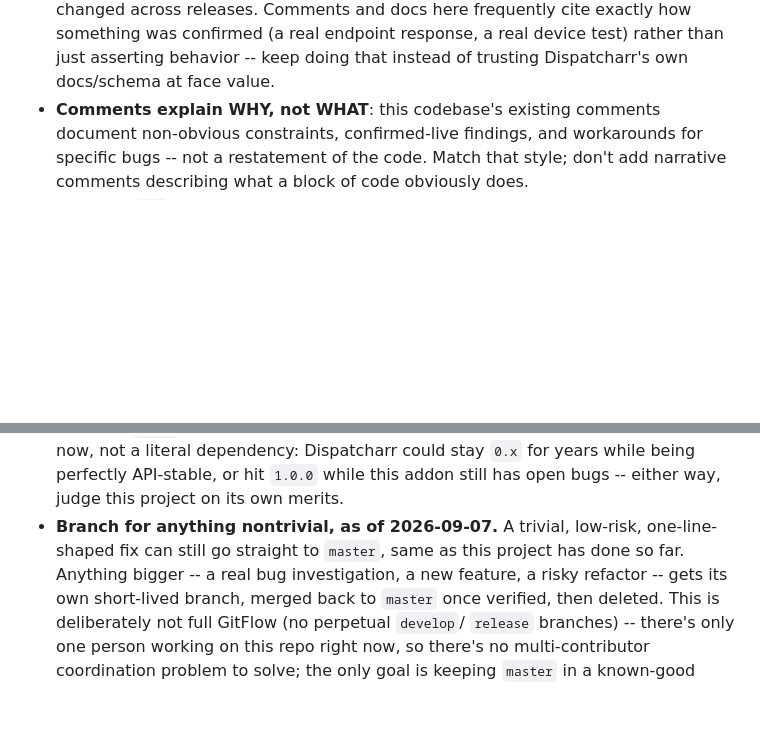
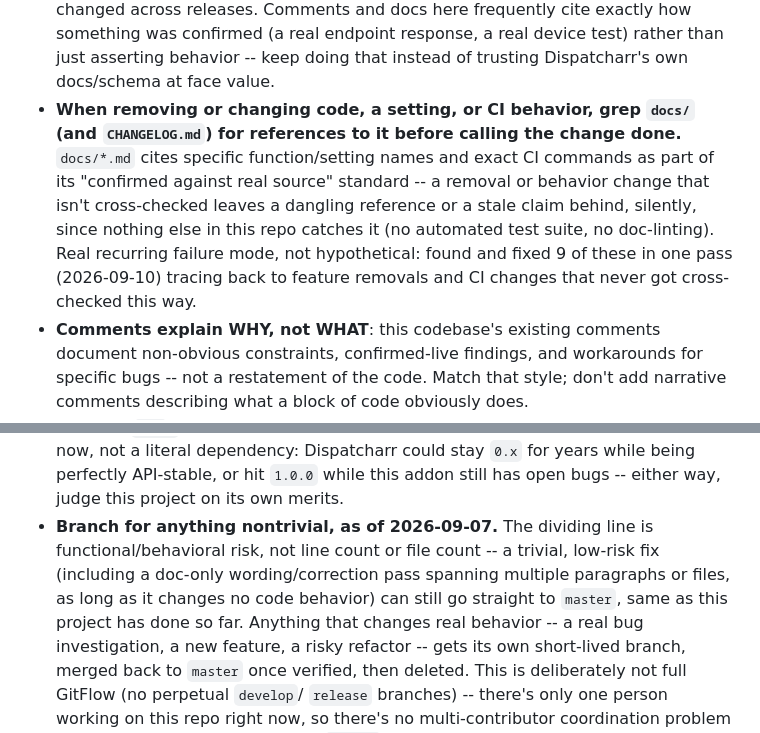
Before and after one commit to BruiserBrody17/pvr.dispatcharr-unofficial, a Markdown page: CLAUDE.md, 2 parts joined by grey strips. Rendered like a GitHub page; blank space fills up the shorter version.

Commit message:
Close two gaps found reviewing CLAUDE.md against this session's work
Added a convention to grep docs/ (and CHANGELOG.md) for references
before calling a removal/behavior change done -- this session found
and fixed 9 stale/dangling doc references, most traceable to a
removal or CI change that skipped exactly this check. Also tightened
the branch-vs-master threshold: the written "one-line-shaped" wording
didn't match actual practice, where doc-only passes spanning multiple
paragraphs/files went straight to master repeatedly and correctly --
the real dividing line is behavioral risk, not size.

Co-Authored-By: Claude Sonnet 5 <noreply@anthropic.com>

```diff
--- a/CLAUDE.md
+++ b/CLAUDE.md
@@ -55,6 +55,16 @@ platform.
   cite exactly how something was confirmed (a real endpoint response, a
   real device test) rather than just asserting behavior -- keep doing
   that instead of trusting Dispatcharr's own docs/schema at face value.
+- **When removing or changing code, a setting, or CI behavior, grep
+  `docs/` (and `CHANGELOG.md`) for references to it before calling the
+  change done.** `docs/*.md` cites specific function/setting names and
+  exact CI commands as part of its "confirmed against real source"
+  standard -- a removal or behavior change that isn't cross-checked
+  leaves a dangling reference or a stale claim behind, silently, since
+  nothing else in this repo catches it (no automated test suite, no
+  doc-linting). Real recurring failure mode, not hypothetical: found
+  and fixed 9 of these in one pass (2026-09-10) tracing back to feature
+  removals and CI changes that never got cross-checked this way.
 - **Comments explain WHY, not WHAT**: this codebase's existing comments
   document non-obvious constraints, confirmed-live findings, and
   workarounds for specific bugs -- not a restatement of the code. Match
@@ -75,9 +85,12 @@ platform.
   right now, not a literal dependency: Dispatcharr could stay `0.x` for
   years while being perfectly API-stable, or hit `1.0.0` while this addon
   still has open bugs -- either way, judge this project on its own merits.
-- **Branch for anything nontrivial, as of 2026-09-07.** A trivial,
-  low-risk, one-line-shaped fix can still go straight to `master`, same
-  as this project has done so far. Anything bigger -- a real bug
+- **Branch for anything nontrivial, as of 2026-09-07.** The dividing
+  line is functional/behavioral risk, not line count or file count --
+  a trivial, low-risk fix (including a doc-only wording/correction pass
+  spanning multiple paragraphs or files, as long as it changes no code
+  behavior) can still go straight to `master`, same as this project has
+  done so far. Anything that changes real behavior -- a real bug
   investigation, a new feature, a risky refactor -- gets its own
   short-lived branch, merged back to `master` once verified, then
   deleted. This is deliberately not full GitFlow (no perpetual `develop`/
```
